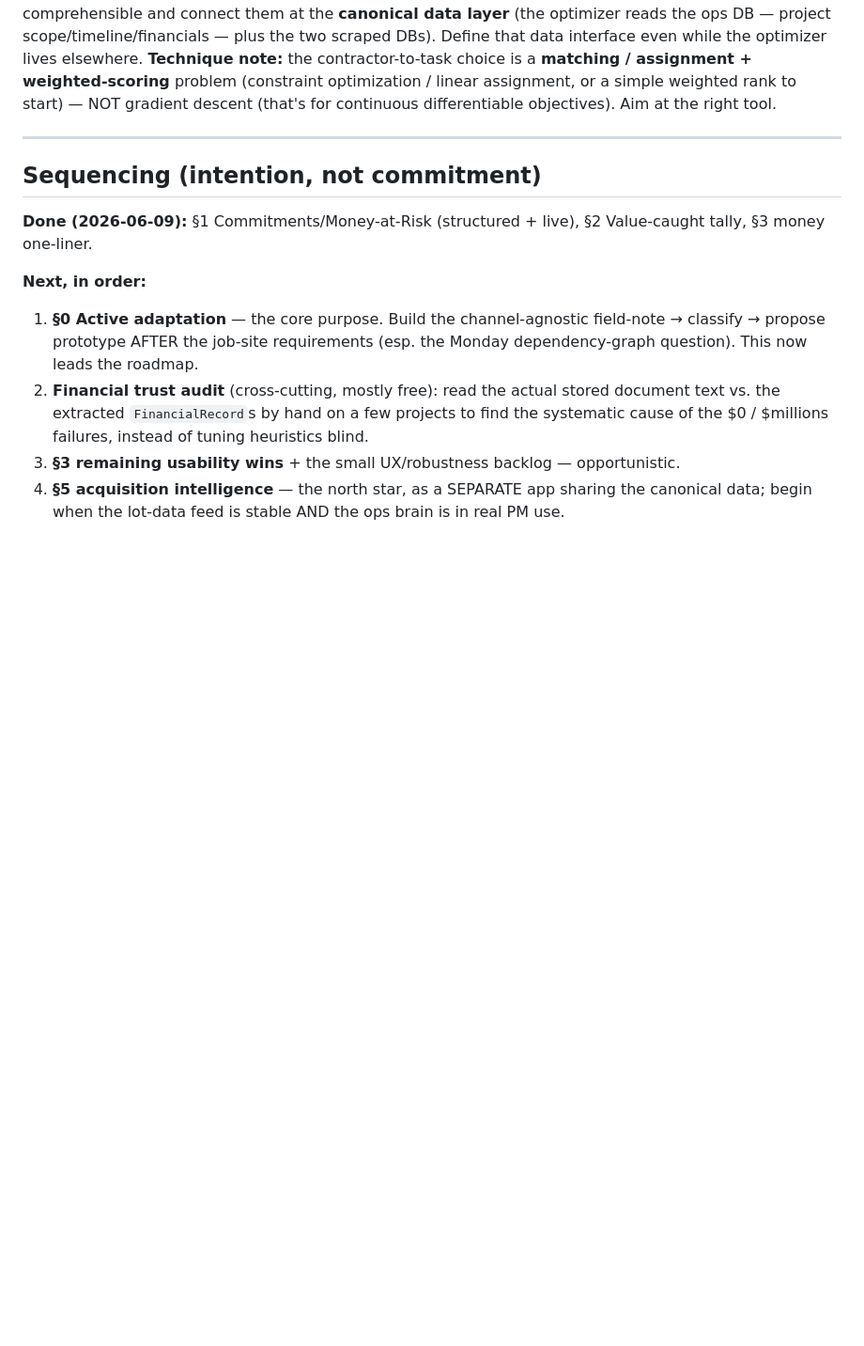
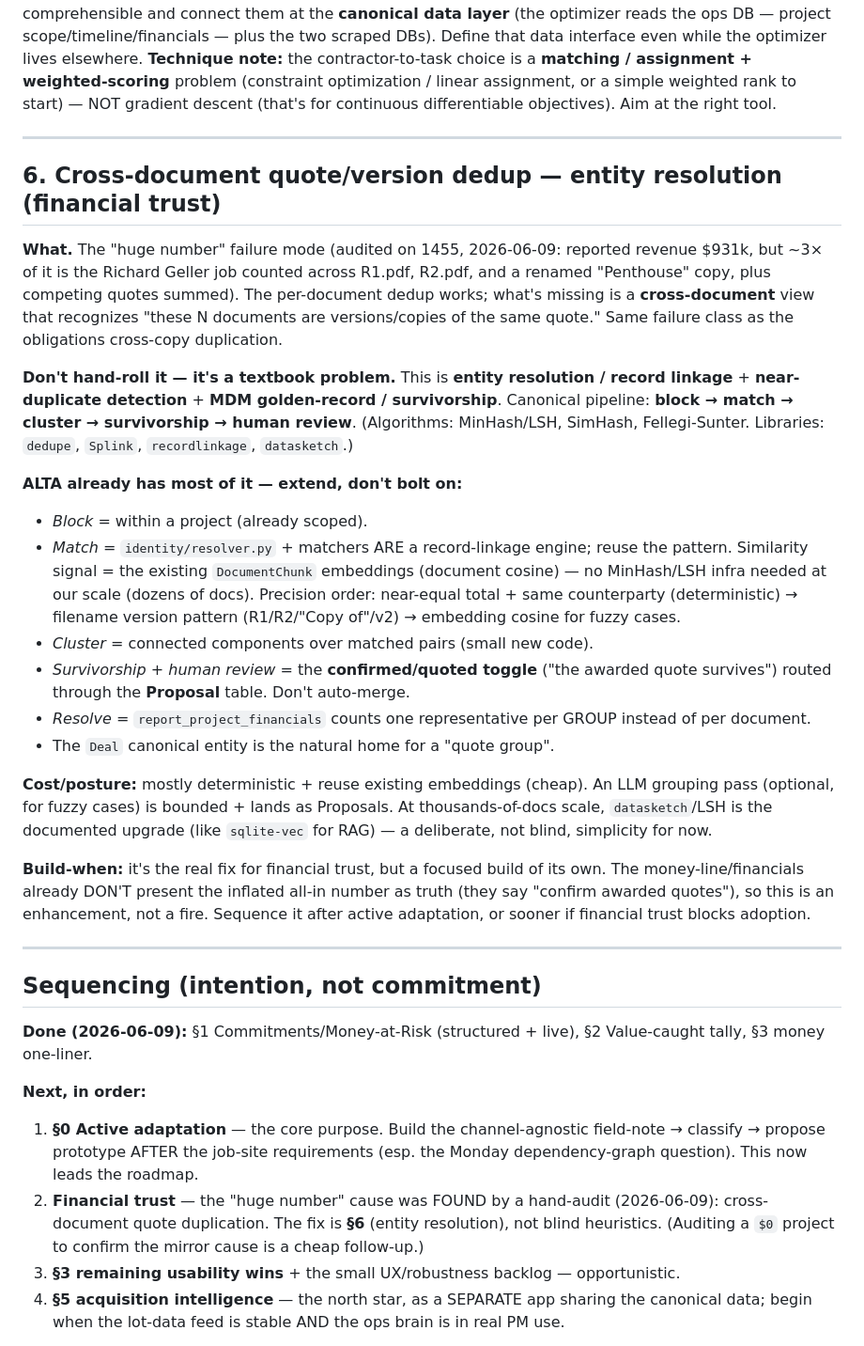
Before and after one commit to Spathi24/ALTAtestNoti1, a Markdown page: project-db/docs/INTENTIONS.md, the part around the change. Shown at 94% size. Rendered like a GitHub page; blank space fills up the shorter version.

Commit message:
docs: record the cross-document dedup strategy (entity resolution) + 1455 audit
Hand-audited 1455's financials (read stored doc text vs extracted records) and
found the "huge number" cause: cross-document quote duplication (Richard Geller
R1/R2/Penthouse counted ~3x). Researched the established fix instead of
hand-rolling -- entity resolution / record linkage + near-duplicate detection +
MDM golden-record/survivorship -- and captured it as INTENTIONS §6, noting ALTA
already has most of the pipeline (the resolver is record-linkage code; embeddings
are the similarity signal; the confirmed/quoted toggle is survivorship + human
review). No code built; documented for a future focused build.

Co-Authored-By: Claude Opus 4.8 <noreply@anthropic.com>

```diff
--- a/project-db/docs/INTENTIONS.md
+++ b/project-db/docs/INTENTIONS.md
@@ -294,6 +294,48 @@ objectives). Aim at the right tool.
 
 ---
 
+## 6. Cross-document quote/version dedup — entity resolution (financial trust)
+
+**What.** The "huge number" failure mode (audited on 1455, 2026-06-09: reported
+revenue $931k, but ~3× of it is the Richard Geller job counted across R1.pdf,
+R2.pdf, and a renamed "Penthouse" copy, plus competing quotes summed). The
+per-document dedup works; what's missing is a **cross-document** view that
+recognizes "these N documents are versions/copies of the same quote." Same
+failure class as the obligations cross-copy duplication.
+
+**Don't hand-roll it — it's a textbook problem.** This is **entity resolution /
+record linkage** + **near-duplicate detection** + **MDM golden-record /
+survivorship**. Canonical pipeline: **block → match → cluster → survivorship →
+human review**. (Algorithms: MinHash/LSH, SimHash, Fellegi-Sunter. Libraries:
+`dedupe`, `Splink`, `recordlinkage`, `datasketch`.)
+
+**ALTA already has most of it — extend, don't bolt on:**
+- *Block* = within a project (already scoped).
+- *Match* = `identity/resolver.py` + matchers ARE a record-linkage engine; reuse
+  the pattern. Similarity signal = the existing `DocumentChunk` embeddings
+  (document cosine) — no MinHash/LSH infra needed at our scale (dozens of docs).
+  Precision order: near-equal total + same counterparty (deterministic) →
+  filename version pattern (R1/R2/"Copy of"/v2) → embedding cosine for fuzzy cases.
+- *Cluster* = connected components over matched pairs (small new code).
+- *Survivorship + human review* = the **confirmed/quoted toggle** ("the awarded
+  quote survives") routed through the **Proposal** table. Don't auto-merge.
+- *Resolve* = `report_project_financials` counts one representative per GROUP
+  instead of per document.
+- The `Deal` canonical entity is the natural home for a "quote group".
+
+**Cost/posture:** mostly deterministic + reuse existing embeddings (cheap). An
+LLM grouping pass (optional, for fuzzy cases) is bounded + lands as Proposals.
+At thousands-of-docs scale, `datasketch`/LSH is the documented upgrade (like
+`sqlite-vec` for RAG) — a deliberate, not blind, simplicity for now.
+
+**Build-when:** it's the real fix for financial trust, but a focused build of its
+own. The money-line/financials already DON'T present the inflated all-in number
+as truth (they say "confirm awarded quotes"), so this is an enhancement, not a
+fire. Sequence it after active adaptation, or sooner if financial trust blocks
+adoption.
+
+---
+
 ## Sequencing (intention, not commitment)
 
 **Done (2026-06-09):** §1 Commitments/Money-at-Risk (structured + live), §2
@@ -303,10 +345,10 @@ Value-caught tally, §3 money one-liner.
 1. **§0 Active adaptation** — the core purpose. Build the channel-agnostic
    field-note → classify → propose prototype AFTER the job-site requirements
    (esp. the Monday dependency-graph question). This now leads the roadmap.
-2. **Financial trust audit** (cross-cutting, mostly free): read the actual
-   stored document text vs. the extracted `FinancialRecord`s by hand on a few
-   projects to find the systematic cause of the $0 / $millions failures, instead
-   of tuning heuristics blind.
+2. **Financial trust** — the "huge number" cause was FOUND by a hand-audit
+   (2026-06-09): cross-document quote duplication. The fix is **§6** (entity
+   resolution), not blind heuristics. (Auditing a `$0` project to confirm the
+   mirror cause is a cheap follow-up.)
 3. **§3 remaining usability wins** + the small UX/robustness backlog —
    opportunistic.
 4. **§5 acquisition intelligence** — the north star, as a SEPARATE app sharing
```
Also changed, not shown: project-db/CHANGELOG.md (+24 -0 lines).
